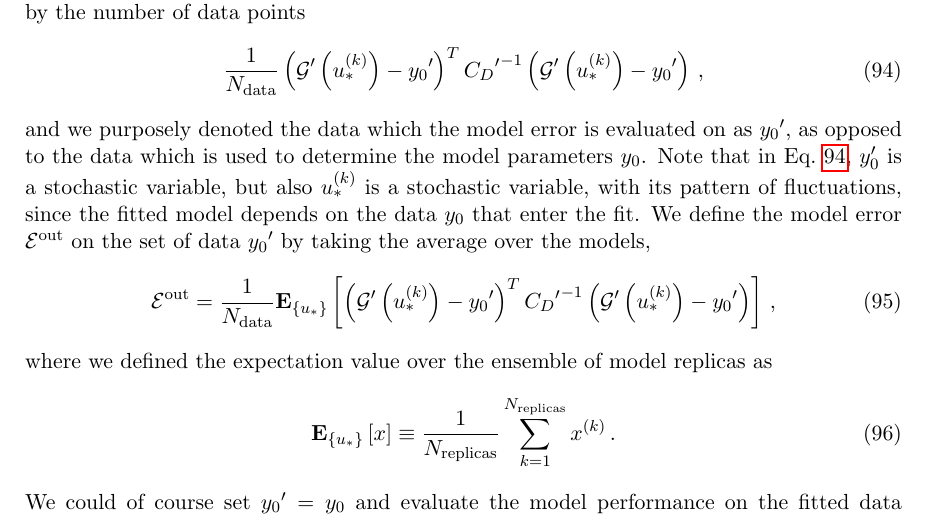
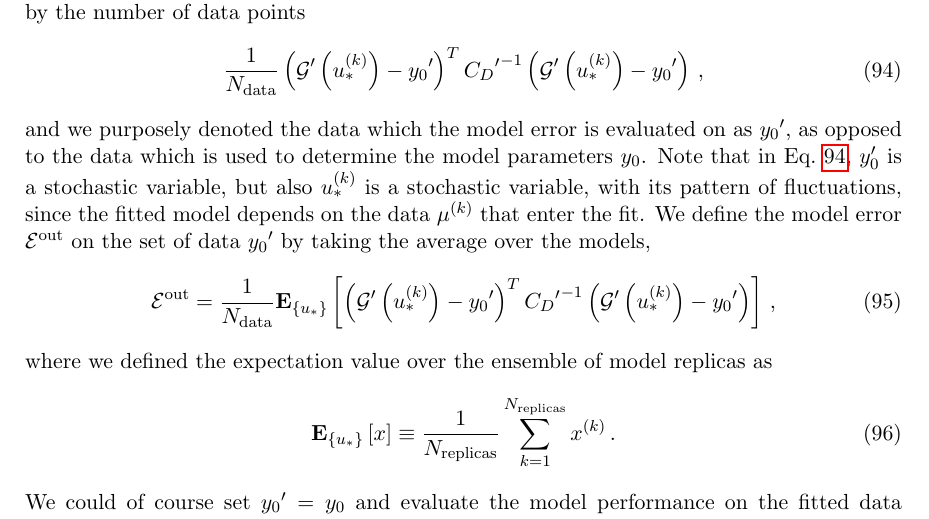
Before and after one commit to wilsonmr/nnpdf40_closure, a LaTeX document (main.tex, which reads estimators.tex): part of page 20 of 48, cut so that both start at the same text. Compiled offline with pdfLaTeX.

Commit message:
still working on estimators.tex

```diff
--- a/estimators.tex
+++ b/estimators.tex
@@ -36,9 +36,9 @@ $\testset{\obspriorcent}$, as opposed to the data which is used to determine the
 model parameters $\obspriorcent$. Note that in Eq.~\ref{eq:chi2kereponerep},
 $y'_0$ is a stochastic variable, but also $\modelvecrep$ is a stochastic
 variable, with its pattern of fluctuations, since the fitted model depends on
-the data $\obspriorcent$ that enter the fit. We define the model error $\eout$
-on the set of data $\testset{\obspriorcent}$ by taking the average over the
-models,
+the data $\pseudodat^{\repind}$ that enter the fit. We define the model error
+$\eout$ on the set of data $\testset{\obspriorcent}$ by taking the average over
+the models,
 \begin{equation}
     \label{eq:chi2kerep}
     \eout = \frac{1}{\ndata} \emodel{
```
